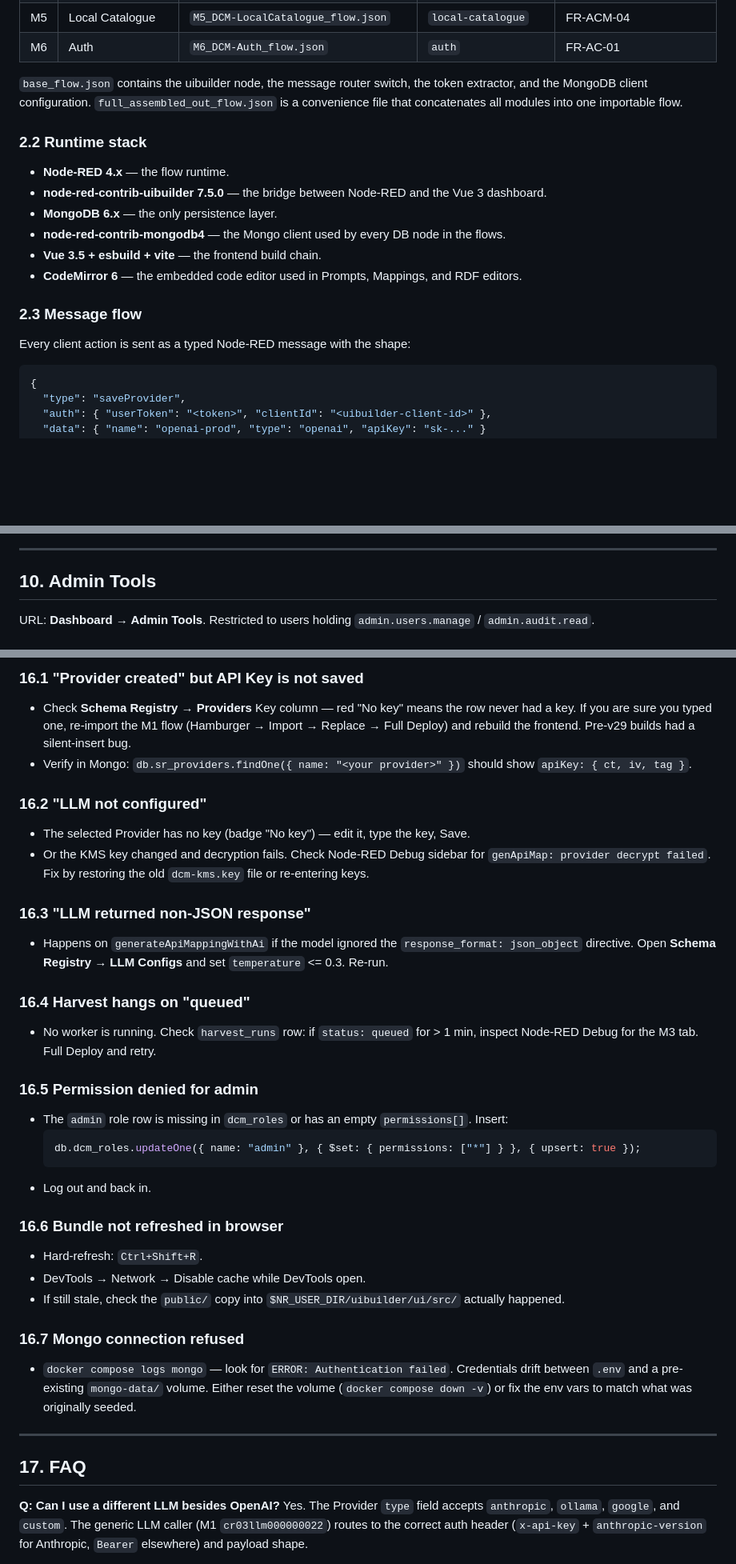
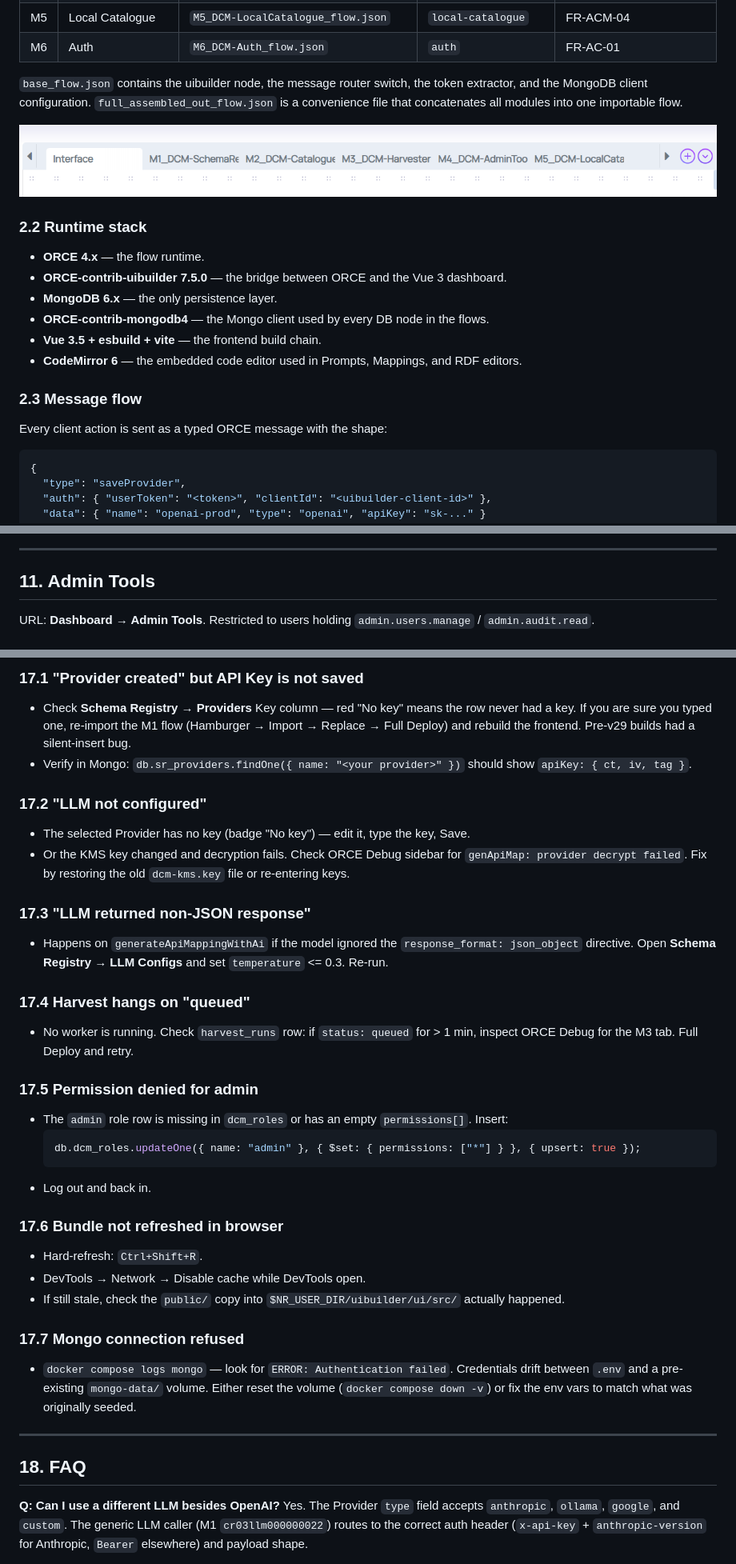
Before and after one commit to eclipse-xfsc/facis-fap-decentralized-catalogue-management, a Markdown page: README.md, 3 parts joined by grey strips. Shown at 80% size. GitHub-like rendering; blank space fills up the shorter version.

````diff
--- a/README.md
+++ b/README.md
@@ -71,18 +59,20 @@ The backend is split into six Node-RED flow files in `backend/src/`. Each module
 
 `base_flow.json` contains the uibuilder node, the message router switch, the token extractor, and the MongoDB client configuration. `full_assembled_out_flow.json` is a convenience file that concatenates all modules into one importable flow.
 
+![ORCE module tabs / flow overview](docimg/2-module%20tabs.png)
+
 ### 2.2 Runtime stack
 
-- **Node-RED 4.x** — the flow runtime.
-- **node-red-contrib-uibuilder 7.5.0** — the bridge between Node-RED and the Vue 3 dashboard.
+- **ORCE 4.x** — the flow runtime.
+- **ORCE-contrib-uibuilder 7.5.0** — the bridge between ORCE and the Vue 3 dashboard.
 - **MongoDB 6.x** — the only persistence layer.
-- **node-red-contrib-mongodb4** — the Mongo client used by every DB node in the flows.
+- **ORCE-contrib-mongodb4** — the Mongo client used by every DB node in the flows.
 - **Vue 3.5 + esbuild + vite** — the frontend build chain.
 - **CodeMirror 6** — the embedded code editor used in Prompts, Mappings, and RDF editors.
 
 ### 2.3 Message flow
 
-Every client action is sent as a typed Node-RED message with the shape:
+Every client action is sent as a typed ORCE message with the shape:
 
 ```json
 {
@@ -533,6 +498,6 @@ URL: **Dashboard → Local Catalogue**. The unified, transformed view of every h
 ---
 
-## 10. Admin Tools
+## 11. Admin Tools
 
 URL: **Dashboard → Admin Tools**. Restricted to users holding `admin.users.manage` / `admin.audit.read`.
 
@@ -826,23 +794,23 @@ It logs in, creates a throwaway provider, saves a prompt, triggers enhance, and
 
-### 16.1 "Provider created" but API Key is not saved
+### 17.1 "Provider created" but API Key is not saved
 
 - Check **Schema Registry → Providers** Key column — red "No key" means the row never had a key. If you are sure you typed one, re-import the M1 flow (Hamburger → Import → Replace → Full Deploy) and rebuild the frontend. Pre-v29 builds had a silent-insert bug.
 - Verify in Mongo: `db.sr_providers.findOne({ name: "<your provider>" })` should show `apiKey: { ct, iv, tag }`.
 
-### 16.2 "LLM not configured"
+### 17.2 "LLM not configured"
 
 - The selected Provider has no key (badge "No key") — edit it, type the key, Save.
-- Or the KMS key changed and decryption fails. Check Node-RED Debug sidebar for `genApiMap: provider decrypt failed`. Fix by restoring the old `dcm-kms.key` file or re-entering keys.
+- Or the KMS key changed and decryption fails. Check ORCE Debug sidebar for `genApiMap: provider decrypt failed`. Fix by restoring the old `dcm-kms.key` file or re-entering keys.
 
-### 16.3 "LLM returned non-JSON response"
+### 17.3 "LLM returned non-JSON response"
 
 - Happens on `generateApiMappingWithAi` if the model ignored the `response_format: json_object` directive. Open **Schema Registry → LLM Configs** and set `temperature` <= 0.3. Re-run.
 
-### 16.4 Harvest hangs on "queued"
+### 17.4 Harvest hangs on "queued"
 
-- No worker is running. Check `harvest_runs` row: if `status: queued` for > 1 min, inspect Node-RED Debug for the M3 tab. Full Deploy and retry.
+- No worker is running. Check `harvest_runs` row: if `status: queued` for > 1 min, inspect ORCE Debug for the M3 tab. Full Deploy and retry.
 
-### 16.5 Permission denied for admin
+### 17.5 Permission denied for admin
 
 - The `admin` role row is missing in `dcm_roles` or has an empty `permissions[]`. Insert:
   ```js
@@ -850,19 +818,19 @@ It logs in, creates a throwaway provider, saves a prompt, triggers enhance, and
   ```
 - Log out and back in.
 
-### 16.6 Bundle not refreshed in browser
+### 17.6 Bundle not refreshed in browser
 
 - Hard-refresh: `Ctrl+Shift+R`.
 - DevTools → Network → Disable cache while DevTools open.
 - If still stale, check the `public/` copy into `$NR_USER_DIR/uibuilder/ui/src/` actually happened.
 
-### 16.7 Mongo connection refused
+### 17.7 Mongo connection refused
 
 - `docker compose logs mongo` — look for `ERROR: Authentication failed`. Credentials drift between `.env` and a pre-existing `mongo-data/` volume. Either reset the volume (`docker compose down -v`) or fix the env vars to match what was originally seeded.
 
 ---
 
-## 17. FAQ
+## 18. FAQ
 
 **Q: Can I use a different LLM besides OpenAI?**
 Yes. The Provider `type` field accepts `anthropic`, `ollama`, `google`, and `custom`. The generic LLM caller (M1 `cr03llm000000022`) routes to the correct auth header (`x-api-key` + `anthropic-version` for Anthropic, `Bearer` elsewhere) and payload shape.
````
Also changed, not shown: other parts of README.md (+129 -163 lines).
